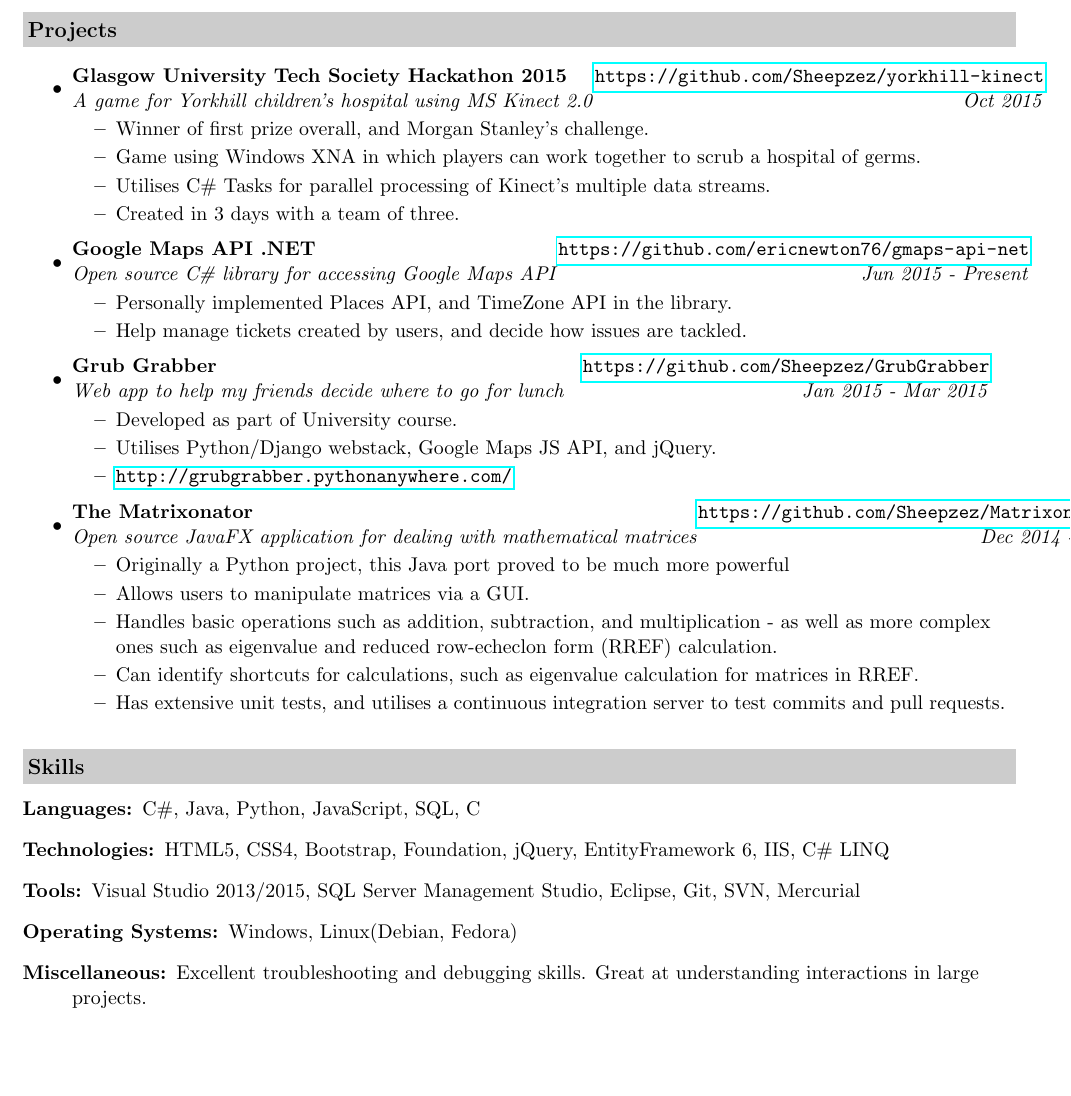
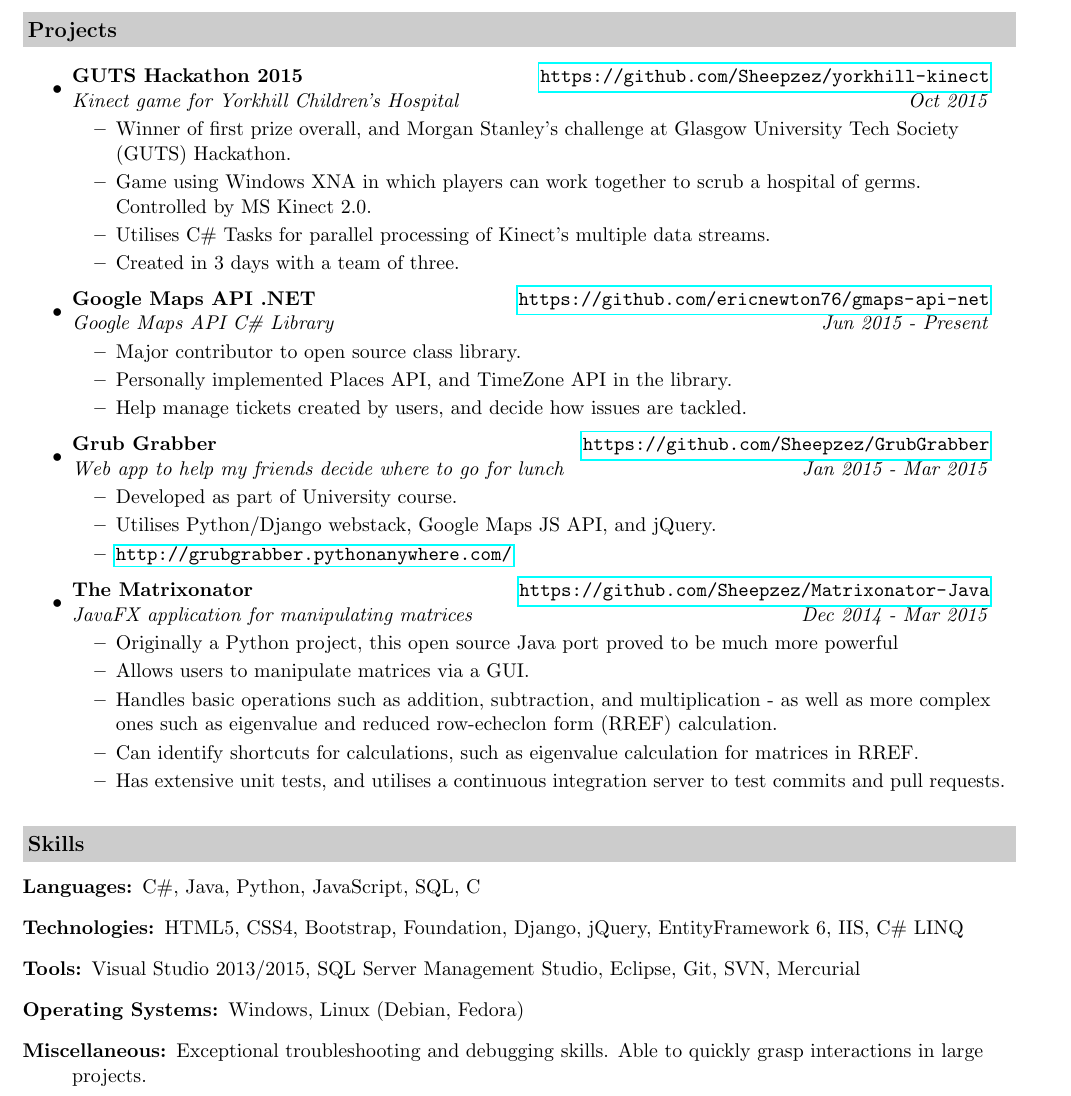
Before and after one commit to isaac-jordan/CV, a LaTeX CV (resume.tex): part of page 2 of 2, cut so that both start at the same text, the shorter picture padded with empty space. Compiled offline with pdfLaTeX.

Commit message:
Fixed typo in qualifications, and improved code formatting.
Also rephrased, and reformatted sections.

```diff
--- a/resume.tex
+++ b/resume.tex
@@ -108,19 +115,20 @@ Experienced in a variety of languages and technology stacks.
 \resheading{Projects}
 \begin{itemize}
 \item
-	\ressubheading{Glasgow University Tech Society Hackathon 2015}{\url{https://github.com/Sheepzez/yorkhill-kinect}}
-	{A game for Yorkhill children's hospital using MS Kinect 2.0}{Oct 2015}
+	\ressubheading{GUTS Hackathon 2015}{\url{https://github.com/Sheepzez/yorkhill-kinect}}
+	{Kinect game for Yorkhill Children's Hospital}{Oct 2015}
 	\begin{itemize}
-		\resitem{Winner of first prize overall, and Morgan Stanley's challenge.}
-		\resitem{Game using Windows XNA in which players can work together to scrub a hospital of germs.}
+		\resitem{Winner of first prize overall, and Morgan Stanley's challenge at Glasgow University Tech Society (GUTS) Hackathon.}
+		\resitem{Game using Windows XNA in which players can work together to scrub a hospital of germs. Controlled by MS Kinect 2.0.}
 		\resitem{Utilises C\# Tasks for parallel processing of Kinect's multiple data streams.}
 		\resitem{Created in 3 days with a team of three.}
 	\end{itemize}
 
 \item
 	\ressubheading{Google Maps API .NET}{\url{https://github.com/ericnewton76/gmaps-api-net}}
-	{Open source C\# library for accessing Google Maps API}{Jun 2015 - Present}
+	{Google Maps API C\# Library}{Jun 2015 - Present}
 	\begin{itemize}
+		\resitem{Major contributor to open source class library.}
 		\resitem{Personally implemented Places API, and TimeZone API in the library.}
 		\resitem{Help manage tickets created by users, and decide how issues are tackled.}
 	\end{itemize}
@@ -136,9 +144,9 @@ Experienced in a variety of languages and technology stacks.
 
 \item
 	\ressubheading{The Matrixonator}{\url{https://github.com/Sheepzez/Matrixonator-Java}}
-	{Open source JavaFX application for dealing with mathematical matrices}{Dec 2014 - Mar 2015}
+	{JavaFX application for manipulating matrices}{Dec 2014 - Mar 2015}
 	\begin{itemize}
-		\resitem{Originally a Python project, this Java port proved to be much more powerful}
+		\resitem{Originally a Python project, this open source Java port proved to be much more powerful}
 		\resitem{Allows users to manipulate matrices via a GUI.}
 		\resitem{Handles basic operations such as addition, subtraction, and multiplication - as well as
 		more complex ones such as eigenvalue and reduced row-echeclon form (RREF) calculation.}
@@ -153,13 +161,13 @@ Experienced in a variety of languages and technology stacks.
 \item[Languages:]
 C\#, Java, Python, JavaScript, SQL, C
 \item[Technologies:]
-HTML5, CSS4, Bootstrap, Foundation, jQuery, EntityFramework 6, IIS, C\# LINQ
+HTML5, CSS4, Bootstrap, Foundation, Django, jQuery, EntityFramework 6, IIS, C\# LINQ
 \item[Tools:]
 Visual Studio 2013/2015, SQL Server Management Studio, Eclipse, Git, SVN, Mercurial
 \item[Operating Systems:]
-Windows, Linux(Debian, Fedora)
+Windows, Linux (Debian, Fedora)
 \item[Miscellaneous:]
-Excellent troubleshooting and debugging skills. Great at understanding interactions in large projects.
+Exceptional troubleshooting and debugging skills. Able to quickly grasp interactions in large projects.
 \end{description}
 
 \end{document}
```
Also changed, not shown: bin/resume.pdf, resume.tex (21 more changed lines).
